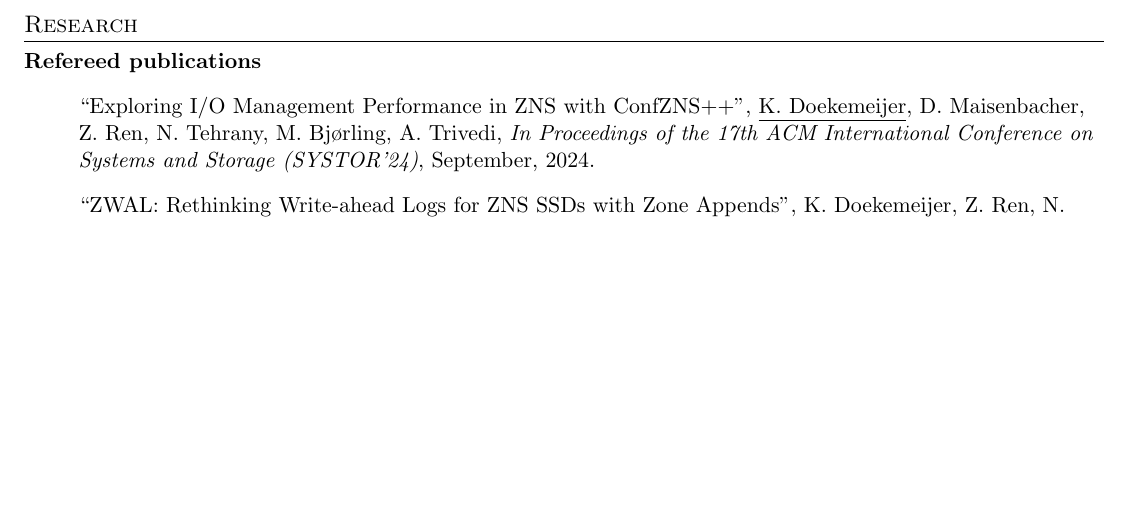
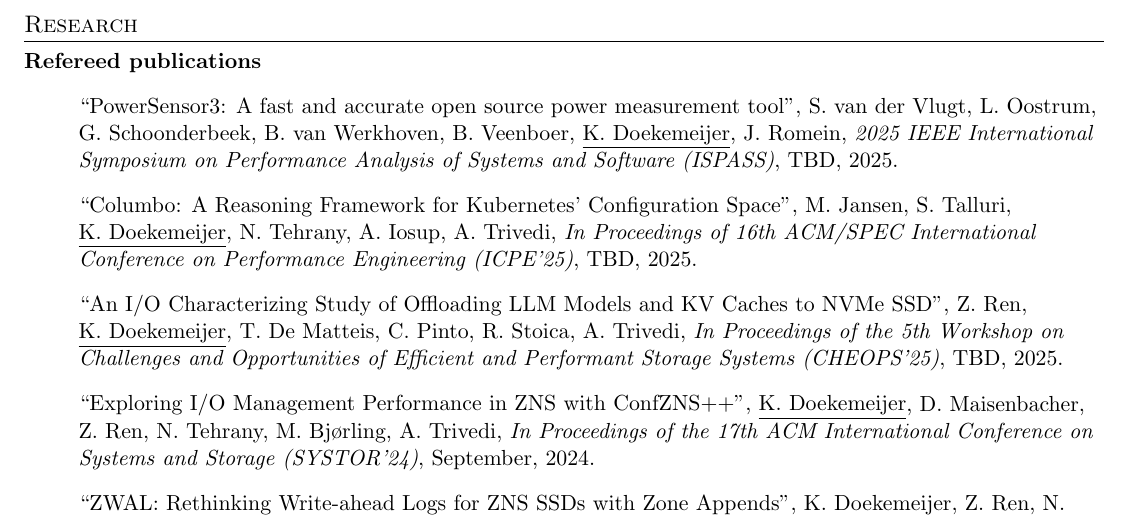
Before and after one commit to Krien/Krien.github.io, a LaTeX CV (cv/main.tex): part of page 1 of 3 before the commit and part of page 1 of 4 after it, cut so that both start at the same text, the shorter picture padded with empty space. Compiled offline with pdfLaTeX.

Commit message:
Update publications

```diff
--- a/cv/main.tex
+++ b/cv/main.tex
@@ -169,6 +169,25 @@
 
 \textbf{Refereed publications}
 \begin{itemize}[label={}]
+
+\item
+  ``PowerSensor3: A fast and accurate open source power measurement tool'',
+  S. van der Vlugt, L. Oostrum, G. Schoonderbeek, B. van Werkhoven, B. Veenboer, \underline{K. Doekemeijer}, J. Romein,
+  \textit{2025 IEEE International Symposium on Performance Analysis of Systems and Software (ISPASS)},
+  TBD, 2025.
+
+\item
+  ``Columbo: A Reasoning Framework for Kubernetes’ Configuration Space'',
+  M. Jansen, S. Talluri, \underline{K. Doekemeijer}, N. Tehrany, A. Iosup, A. Trivedi,
+  \textit{In Proceedings of 16th ACM/SPEC International Conference on Performance Engineering (ICPE'25)},
+  TBD, 2025.
+
+\item
+  ``An I/O Characterizing Study of Offloading LLM Models and KV Caches to NVMe SSD'',
+  Z. Ren, \underline{K. Doekemeijer}, T. De Matteis,  C. Pinto, R. Stoica, A. Trivedi,
+  \textit{In Proceedings of the 5th Workshop on Challenges and Opportunities of Efficient and Performant Storage Systems (CHEOPS'25)},
+  TBD, 2025.
+
 \item
   ``Exploring I/O Management Performance in ZNS with ConfZNS++'',
   \underline{K. Doekemeijer}, D. Maisenbacher, Z. Ren, N. Tehrany, M. Bjørling, A. Trivedi,
```
Also changed, not shown: downloads/CV_KrijnDoekemeijer_2024.pdf, 4 other files.
